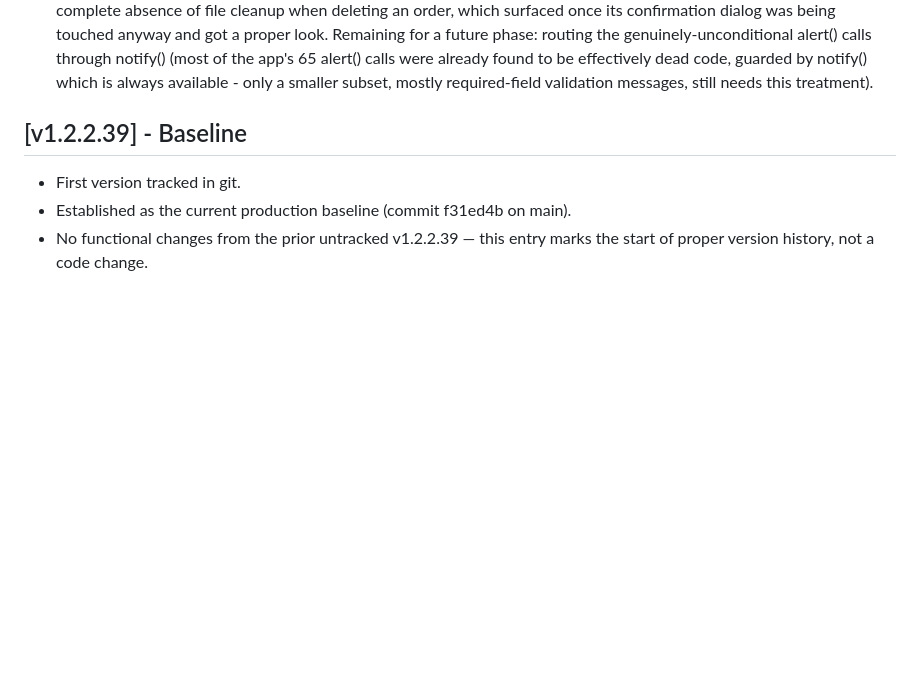
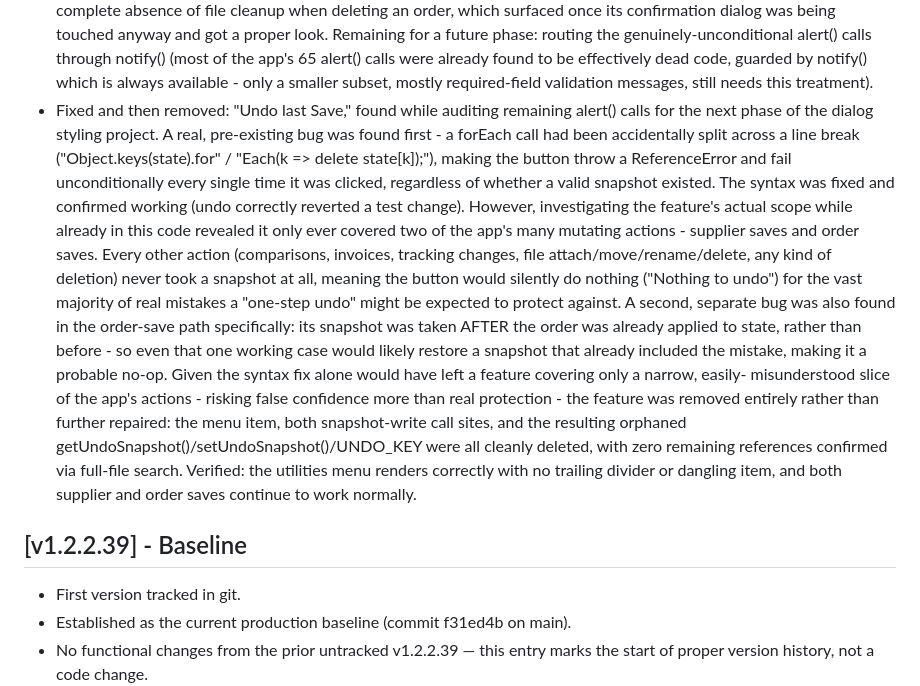
Before and after one commit to kmkz3alex/alexhub, a Markdown page: CHANGELOG.md, the part around the change. Drawn GitHub-style; blank space fills up the shorter version.

Commit message:
Update CHANGELOG: fix and remove Undo last Save
Co-Authored-By: Claude Sonnet 5 <noreply@anthropic.com>

```diff
--- a/CHANGELOG.md
+++ b/CHANGELOG.md
@@ -507,6 +507,34 @@ All notable changes to the Procurement Tool will be documented here.
   already found to be effectively dead code, guarded by notify() which is
   always available - only a smaller subset, mostly required-field
   validation messages, still needs this treatment).
+- Fixed and then removed: "Undo last Save," found while auditing remaining
+  alert() calls for the next phase of the dialog styling project. A real,
+  pre-existing bug was found first - a forEach call had been accidentally
+  split across a line break ("Object.keys(state).for" / "Each(k => delete
+  state[k]);"), making the button throw a ReferenceError and fail
+  unconditionally every single time it was clicked, regardless of whether
+  a valid snapshot existed. The syntax was fixed and confirmed working
+  (undo correctly reverted a test change). However, investigating the
+  feature's actual scope while already in this code revealed it only ever
+  covered two of the app's many mutating actions - supplier saves and
+  order saves. Every other action (comparisons, invoices, tracking
+  changes, file attach/move/rename/delete, any kind of deletion) never
+  took a snapshot at all, meaning the button would silently do nothing
+  ("Nothing to undo") for the vast majority of real mistakes a "one-step
+  undo" might be expected to protect against. A second, separate bug was
+  also found in the order-save path specifically: its snapshot was taken
+  AFTER the order was already applied to state, rather than before - so
+  even that one working case would likely restore a snapshot that already
+  included the mistake, making it a probable no-op. Given the syntax fix
+  alone would have left a feature covering only a narrow, easily-
+  misunderstood slice of the app's actions - risking false confidence
+  more than real protection - the feature was removed entirely rather
+  than further repaired: the menu item, both snapshot-write call sites,
+  and the resulting orphaned getUndoSnapshot()/setUndoSnapshot()/UNDO_KEY
+  were all cleanly deleted, with zero remaining references confirmed via
+  full-file search. Verified: the utilities menu renders correctly with
+  no trailing divider or dangling item, and both supplier and order saves
+  continue to work normally.
 
 ## [v1.2.2.39] - Baseline
 - First version tracked in git.
```
